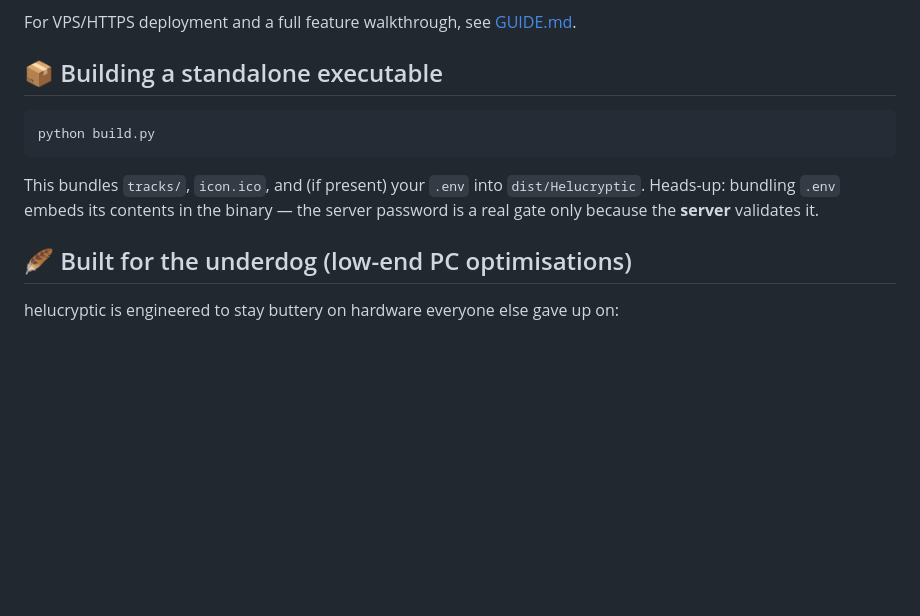
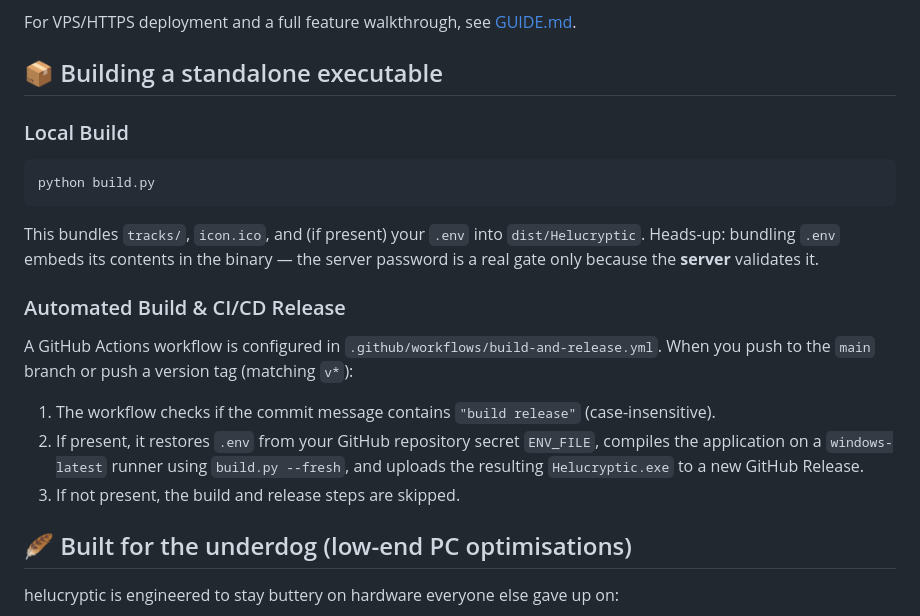
Before and after one commit to Cryptic-Mage/helucryptic, a Markdown page: README.md, the part around the change. GitHub-like rendering; blank space fills up the shorter version.

Commit message:
build release

````diff
--- a/README.md
+++ b/README.md
@@ -173,11 +173,17 @@ For VPS/HTTPS deployment and a full feature walkthrough, see [GUIDE.md](GUIDE.md
 
 ## 📦 Building a standalone executable
 
+### Local Build
 ```bash
 python build.py
 ```
+This bundles `tracks/`, `icon.ico`, and (if present) your `.env` into `dist/Helucryptic`. Heads-up: bundling `.env` embeds its contents in the binary — the server password is a real gate only because the **server** validates it.
 
-This bundles `tracks/`, `icon.ico`, and (if present) your `.env` into `dist/Helucryptic`. Heads-up: bundling `.env` embeds its contents in the binary — the server password is a real gate only because the **server** validates it.
+### Automated Build & CI/CD Release
+A GitHub Actions workflow is configured in `.github/workflows/build-and-release.yml`. When you push to the `main` branch or push a version tag (matching `v*`):
+1. The workflow checks if the commit message contains `"build release"` (case-insensitive).
+2. If present, it restores `.env` from your GitHub repository secret `ENV_FILE`, compiles the application on a `windows-latest` runner using `build.py --fresh`, and uploads the resulting `Helucryptic.exe` to a new GitHub Release.
+3. If not present, the build and release steps are skipped.
 
 ## 🪶 Built for the underdog (low-end PC optimisations)
 
````
